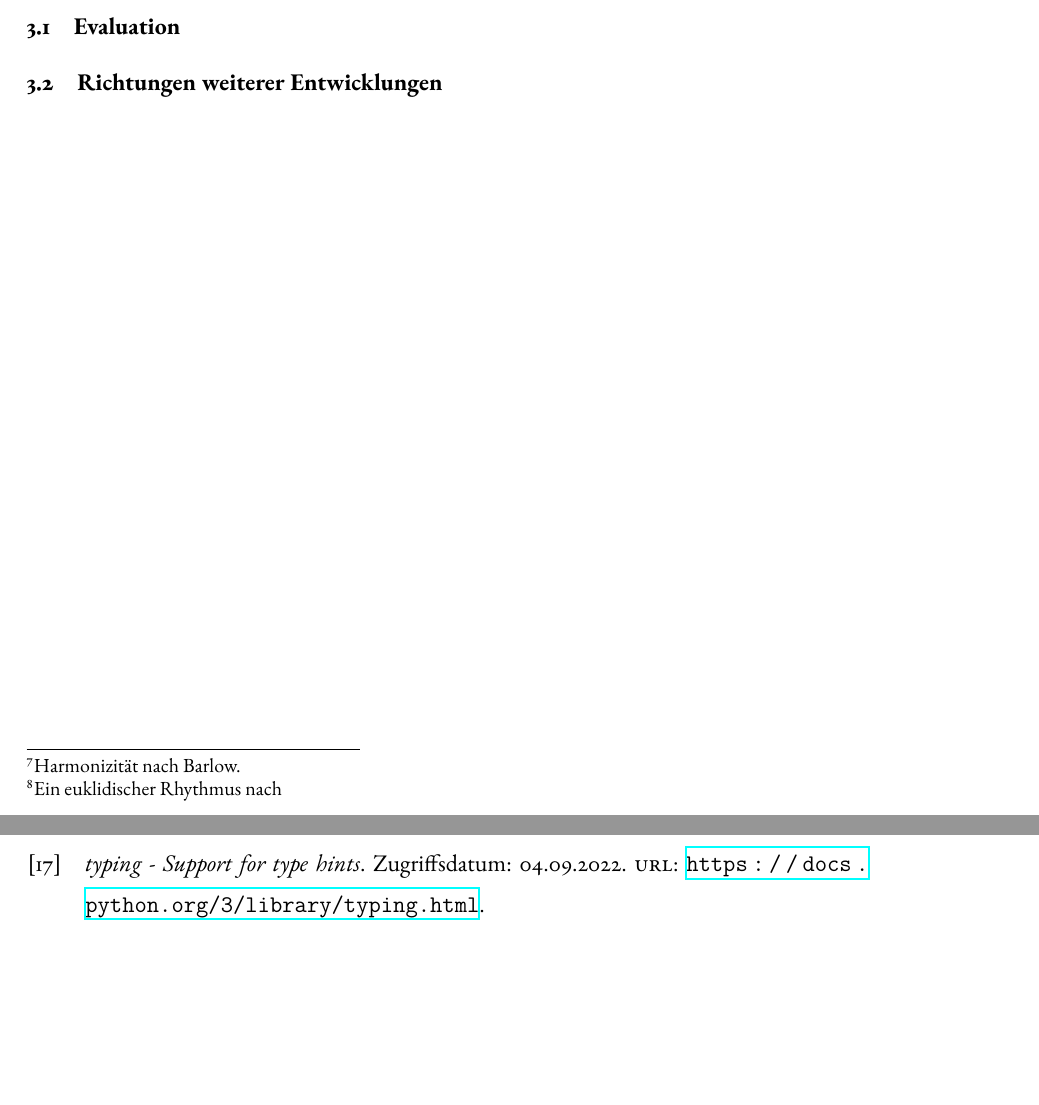
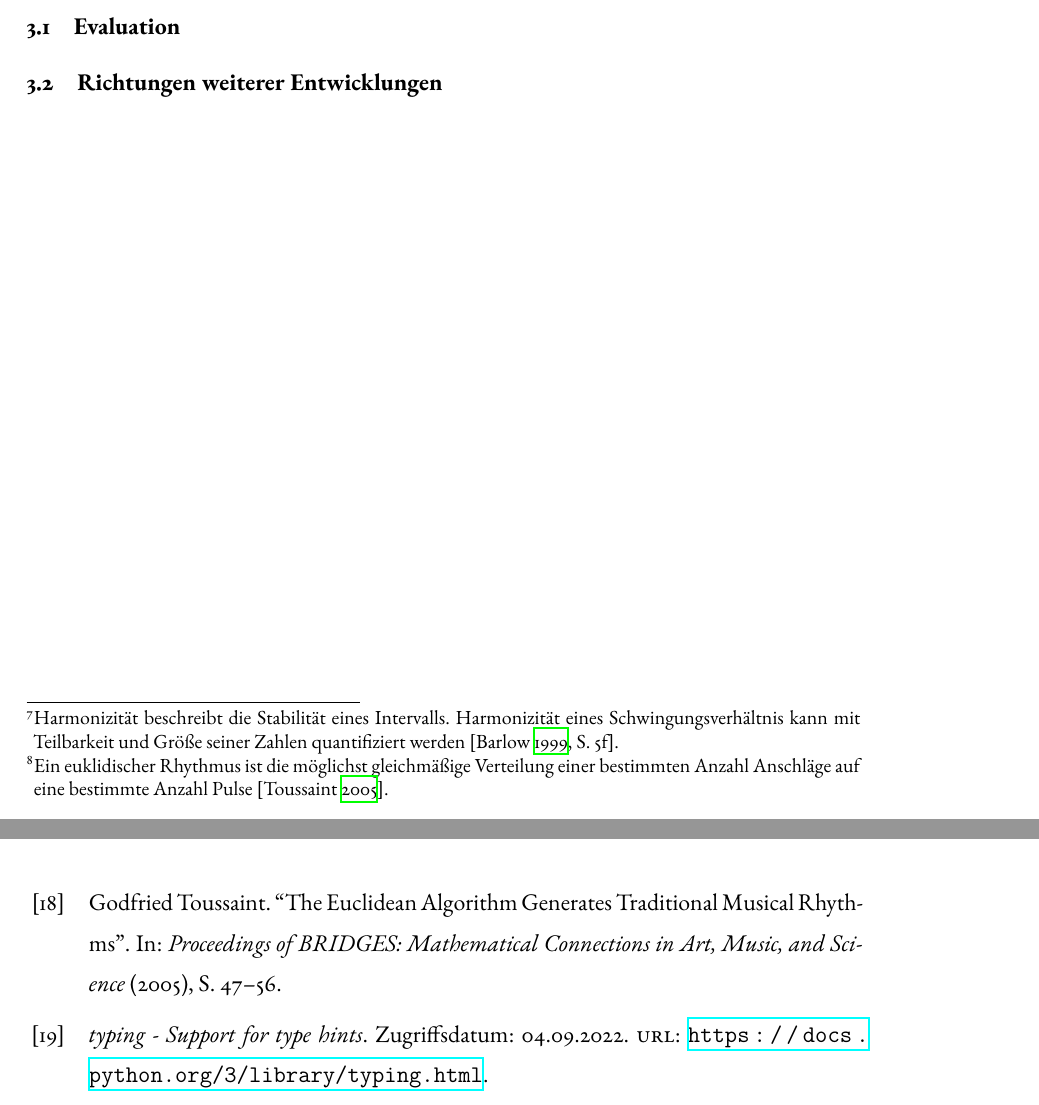
Before and after one commit to levinericzimmermann/ba-thesis-mutwo, a LaTeX document (ba_mutwo_zimmermann_2022.tex, which reads referencesbib.bib): two parts of pages 29 and 31 of 33 before the commit and two parts of pages 29 and 32 of 33 after it, joined at a grey line, cut so that both start at the same text, the shorter picture padded with empty space. Compiled offline with XeLaTeX; a LaTeX package or settings file that is missing is left out.

Commit message:
fill out footnotes (barlow+toussaint)

```diff
--- a/ba_mutwo_zimmermann_2022.tex
+++ b/ba_mutwo_zimmermann_2022.tex
@@ -1573,10 +1573,11 @@ In \emph{ohne Titel (2)} interpolieren Wahrscheinlichkeitsverläufe zwischen har
 Von ihrer Basisklasse erben sie eine Funktion, die Wahrscheinlichkeiten der Intonationen der \texttt{FamilyOfPitchCurves} abhängig von gegebenen Start-- und Endzeiträume und der absoluten Position eines Ereignis in einer \emph{time--bracket} berechnet.
 Mithilfe dieser Information verfolgen Übersetzer unterschiedliche Ansätze, um Inhalt einer \emph{time--bracket} zu bestimmen:
 ein Übersetzer findet Akkorde maximaler Harmonizität\footnote{%
-    Harmonizität nach Barlow.
+    Harmonizität beschreibt die Stabilität eines Intervalls.
+    Harmonizität eines Schwingungsverhältnis kann mit Teilbarkeit und Größe seiner Zahlen quantifiziert werden~\parencite[S. 5f]{barlowHarmonicity}.
 } innerhalb eines definiertes Ambitus,
 ein anderer Übersetzer sucht melodische Verläufe mit minimalen Sprüngen und einem euklidischen Rhythmus\footnote{%
-    Ein euklidischer Rhythmus nach
+    Ein euklidischer Rhythmus ist die möglichst gleichmäßige Verteilung einer bestimmten Anzahl Anschläge auf eine bestimmte Anzahl Pulse~\parencite{toussaintEuclidean}.
 }.
 Die Ansätze unterliegen selbst Wahrscheinlichkeitsverläufe, die ihre Häufigkeit bestimmen.
 Diese Wahrscheinlichkeitsverläufe sind händisch definiert.
--- a/referencesbib.bib
+++ b/referencesbib.bib
@@ -1,3 +6,15 @@
+  year      = "1999"
+}
+
+@article{toussaintEuclidean,
+    title={The Euclidean Algorithm Generates Traditional Musical Rhythms},
+    journal={Proceedings of BRIDGES: Mathematical Connections in Art, Music, and Science},
+    author={Godfried Toussaint},
+    year={2005},
+    % month={Jul},
+    pages={47–56}
+}
+
 @online{xsampaWikipedia,
   title = {X-SAMPA},
   url = {https://en.wikipedia.org/wiki/X-SAMPA},
```
Also changed, not shown: ba_mutwo_zimmermann_2022.tex (2 more changed lines), referencesbib.bib (5 more changed lines).
